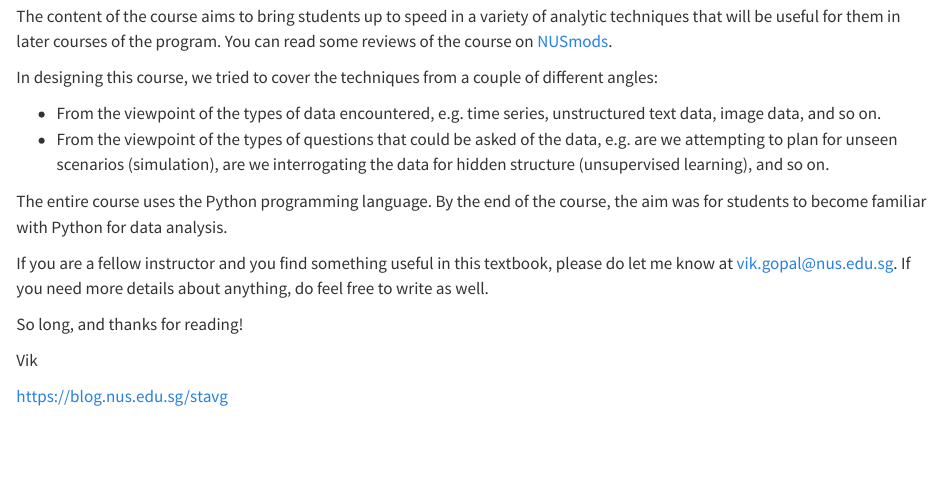
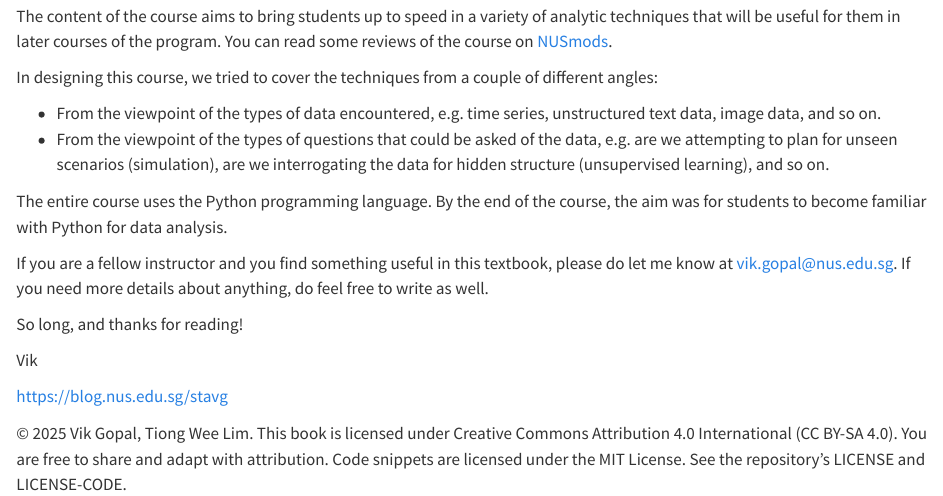
Before and after one commit to singator/ind5003-book, a Quarto document (index.qmd): the page in a window 1100 px wide, from 200 px down. Rendered offline with R 4.5, knitr and Pandoc in place of Quarto, with nearby package versions.

Commit message:
Include licensing details in index.qmd
Added licensing information for the book and code snippets.

```diff
--- a/index.qmd
+++ b/index.qmd
@@ -34,3 +34,9 @@ So long, and thanks for reading!
 Vik
 
 <https://blog.nus.edu.sg/stavg>
+
+
+© 2025 Vik Gopal, Tiong Wee Lim. This book is licensed under
+Creative Commons Attribution 4.0 International (CC BY-SA 4.0). You are free to share
+and adapt with attribution. Code snippets are licensed under the MIT License.
+See the repository’s LICENSE and LICENSE-CODE.
```
